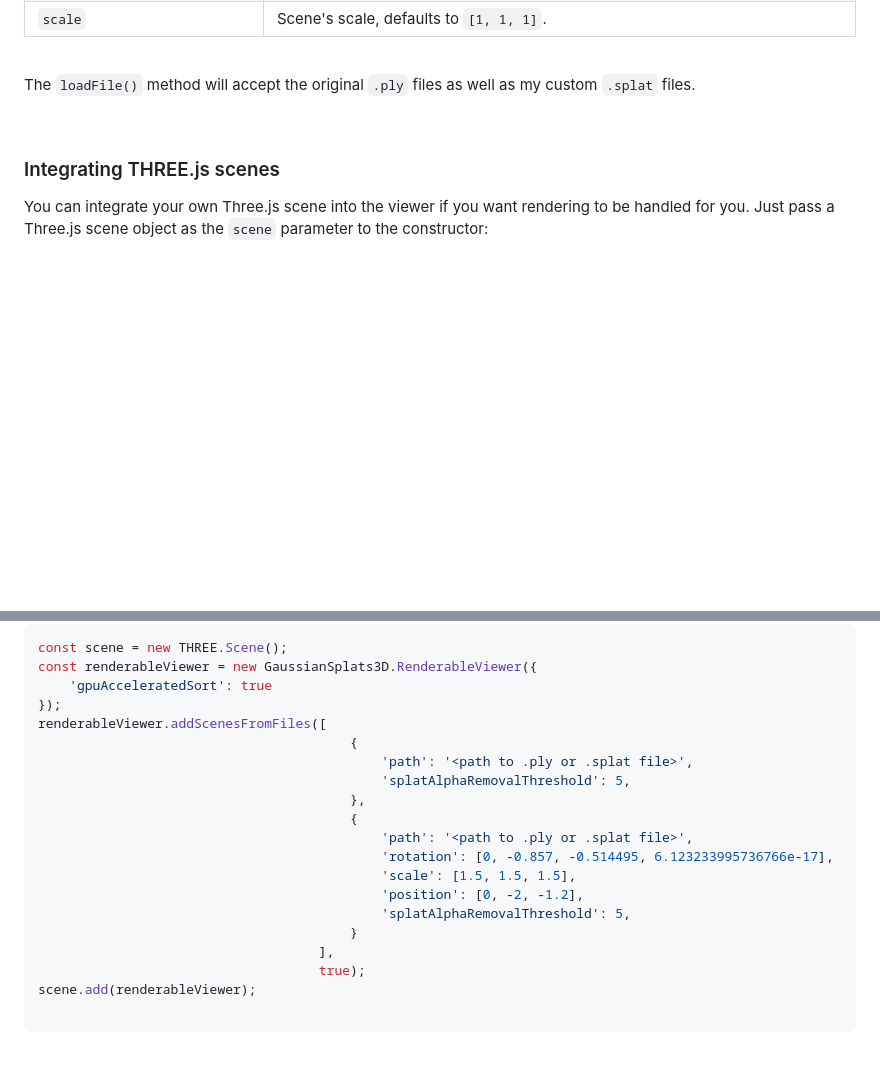
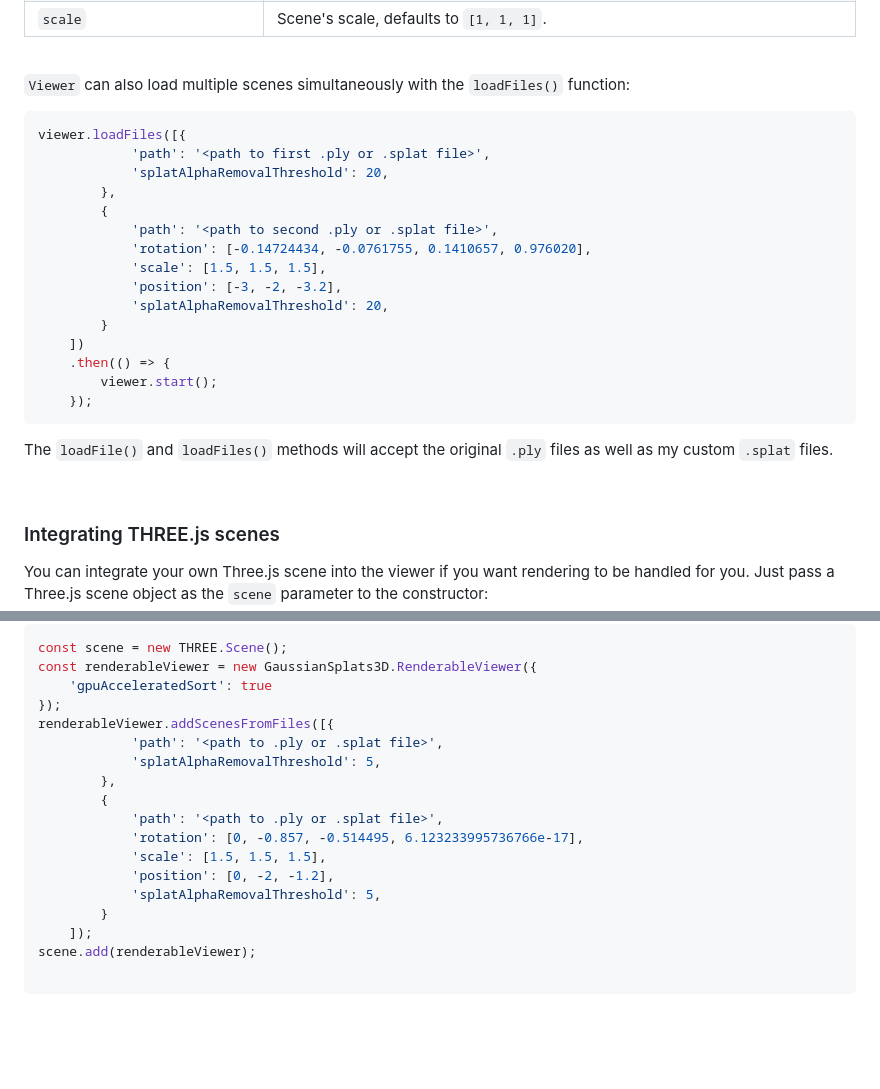
Before and after one commit to mkkellogg/GaussianSplats3D, a Markdown page: README.md, 2 parts joined by grey strips. GitHub-like rendering; blank space fills up the shorter version.

Commit message:
Update README.md for loadFiles() and addScenesFromFiles()

````diff
--- a/README.md
+++ b/README.md
@@ -138,7 +138,26 @@ Parameters for `loadFile()`
 
 <br>
 
-The `loadFile()` method will accept the original `.ply` files as well as my custom `.splat` files.
+`Viewer` can also load multiple scenes simultaneously with the `loadFiles()` function:
+```javascript
+viewer.loadFiles([{
+            'path': '<path to first .ply or .splat file>',
+            'splatAlphaRemovalThreshold': 20,
+        },
+        {
+            'path': '<path to second .ply or .splat file>',
+            'rotation': [-0.14724434, -0.0761755, 0.1410657, 0.976020],
+            'scale': [1.5, 1.5, 1.5],
+            'position': [-3, -2, -3.2],
+            'splatAlphaRemovalThreshold': 20,
+        }
+    ])
+    .then(() => {
+        viewer.start();
+    });
+```
+
+The `loadFile()` and `loadFiles()` methods will accept the original `.ply` files as well as my custom `.splat` files.
 
 <br>
 
@@ -170,20 +189,18 @@ const scene = new THREE.Scene();
 const renderableViewer = new GaussianSplats3D.RenderableViewer({
     'gpuAcceleratedSort': true
 });
-renderableViewer.addScenesFromFiles([
-                                        {
-                                            'path': '<path to .ply or .splat file>',
-                                            'splatAlphaRemovalThreshold': 5,
-                                        },
-                                        {
-                                            'path': '<path to .ply or .splat file>',
-                                            'rotation': [0, -0.857, -0.514495, 6.123233995736766e-17],
-                                            'scale': [1.5, 1.5, 1.5],
-                                            'position': [0, -2, -1.2],
-                                            'splatAlphaRemovalThreshold': 5,
-                                        }
-                                    ],
-                                    true);
+renderableViewer.addScenesFromFiles([{
+            'path': '<path to .ply or .splat file>',
+            'splatAlphaRemovalThreshold': 5,
+        },
+        {
+            'path': '<path to .ply or .splat file>',
+            'rotation': [0, -0.857, -0.514495, 6.123233995736766e-17],
+            'scale': [1.5, 1.5, 1.5],
+            'position': [0, -2, -1.2],
+            'splatAlphaRemovalThreshold': 5,
+        }
+    ]);
 scene.add(renderableViewer);
 
 ```
````
